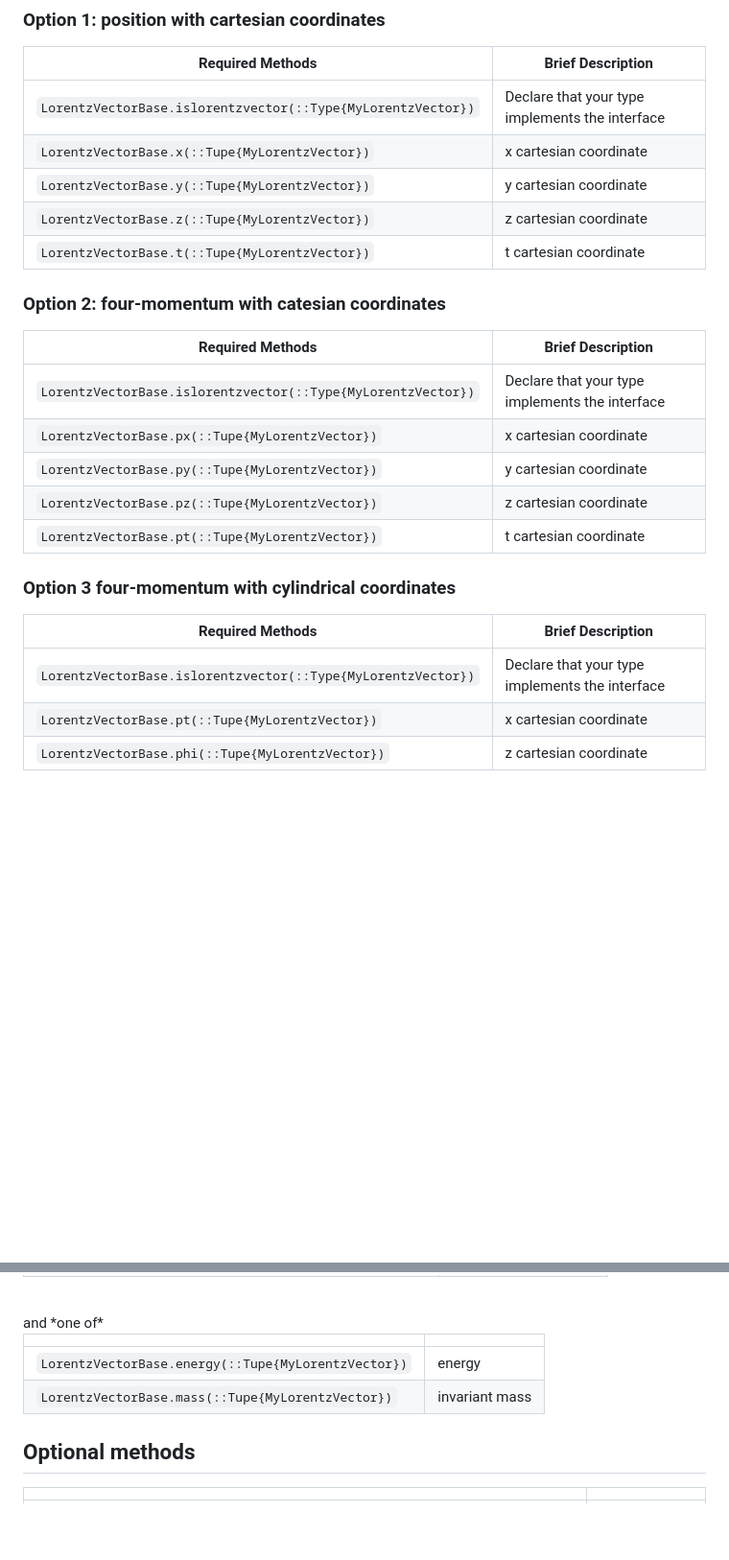
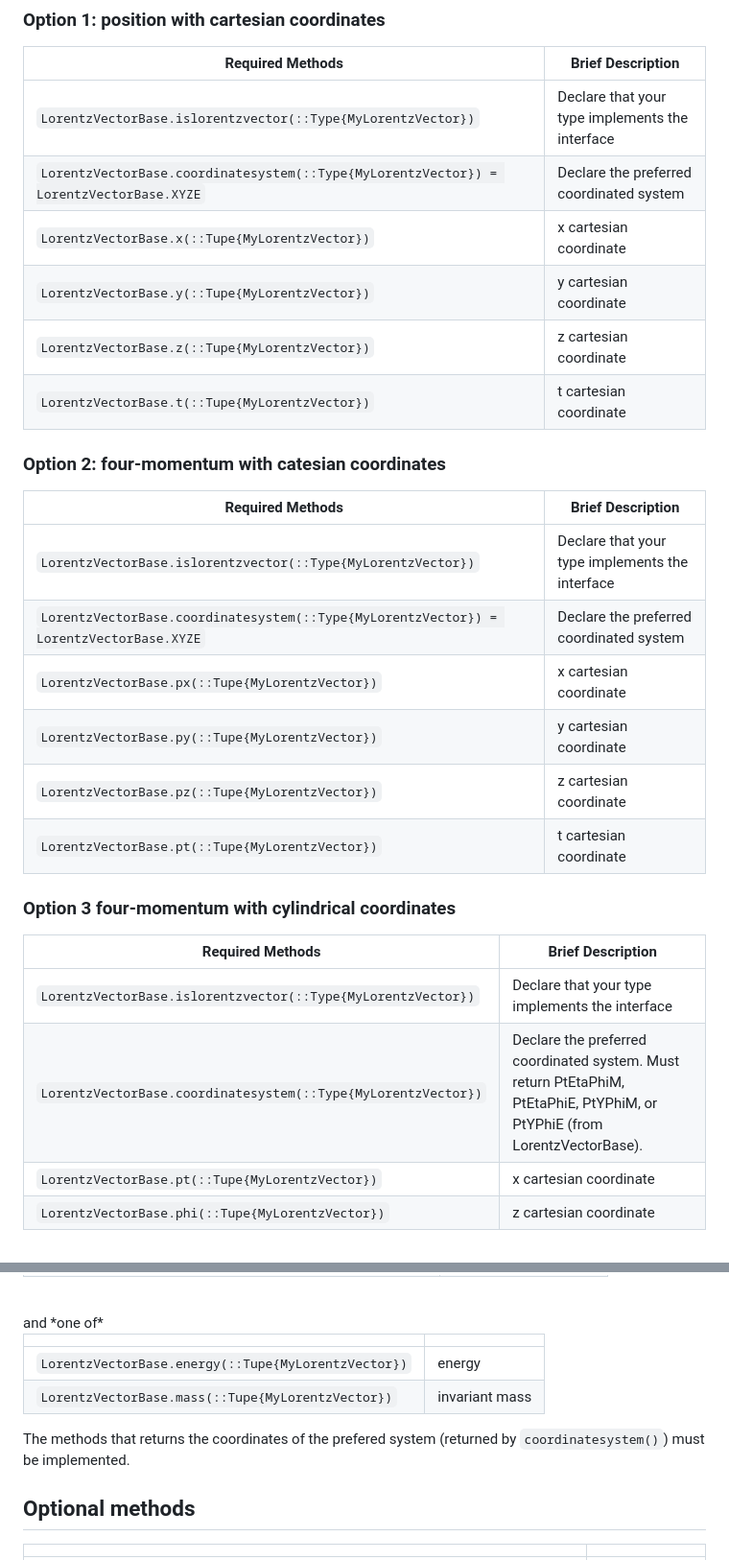
Before and after one commit to JuliaHEP/LorentzVectorBase.jl, a Markdown page: docs/src/index.md, 2 parts joined by grey strips. Shown: that part at 96% size. GitHub-like rendering; blank space fills up the shorter version.

Commit message:
added method that returns the preferred coordinate syste,

```diff
--- a/docs/src/index.md
+++ b/docs/src/index.md
@@ -23,6 +23,7 @@ A type `MyLorentzVector` will comply to the `LorentzVector` interface if one of
 | Required Methods                                             | Brief Description                               |
 |--------------------------------------------------------------|-------------------------------------------------|
 | `LorentzVectorBase.islorentzvector(::Type{MyLorentzVector})` | Declare that your type implements the interface |
+| `LorentzVectorBase.coordinatesystem(::Type{MyLorentzVector}) = LorentzVectorBase.XYZE`  | Declare the preferred coordinated system |
 | `LorentzVectorBase.x(::Tupe{MyLorentzVector})`               | x cartesian coordinate                          |
 | `LorentzVectorBase.y(::Tupe{MyLorentzVector})`               | y cartesian coordinate                          |
 | `LorentzVectorBase.z(::Tupe{MyLorentzVector})`               | z cartesian coordinate                          |
@@ -33,6 +34,7 @@ A type `MyLorentzVector` will comply to the `LorentzVector` interface if one of
 | Required Methods                                             | Brief Description                               |
 |--------------------------------------------------------------|-------------------------------------------------|
 | `LorentzVectorBase.islorentzvector(::Type{MyLorentzVector})` | Declare that your type implements the interface |
+| `LorentzVectorBase.coordinatesystem(::Type{MyLorentzVector}) = LorentzVectorBase.XYZE`  | Declare the preferred coordinated system |
 | `LorentzVectorBase.px(::Tupe{MyLorentzVector})`              | x cartesian coordinate                          |
 | `LorentzVectorBase.py(::Tupe{MyLorentzVector})`              | y cartesian coordinate                          |
 | `LorentzVectorBase.pz(::Tupe{MyLorentzVector})`              | z cartesian coordinate                          |
@@ -43,6 +45,7 @@ A type `MyLorentzVector` will comply to the `LorentzVector` interface if one of
 | Required Methods                                             | Brief Description                               |
 |--------------------------------------------------------------|-------------------------------------------------|
 | `LorentzVectorBase.islorentzvector(::Type{MyLorentzVector})` | Declare that your type implements the interface |
+| `LorentzVectorBase.coordinatesystem(::Type{MyLorentzVector})`| Declare the preferred coordinated system. Must return PtEtaPhiM, PtEtaPhiE, PtYPhiM, or PtYPhiE (from LorentzVectorBase).|
 | `LorentzVectorBase.pt(::Tupe{MyLorentzVector})`              | x cartesian coordinate                          |
 | `LorentzVectorBase.phi(::Tupe{MyLorentzVector})`             | z cartesian coordinate                          |
 
@@ -62,6 +65,8 @@ and *one of*
 | `LorentzVectorBase.energy(::Tupe{MyLorentzVector})`          | energy |
 | `LorentzVectorBase.mass(::Tupe{MyLorentzVector})`            | invariant mass  |
 
+The methods that returns the coordinates of the prefered system (returned by `coordinatesystem()`) must be implemented.
+
 ## Optional methods
 
 | | |
```
